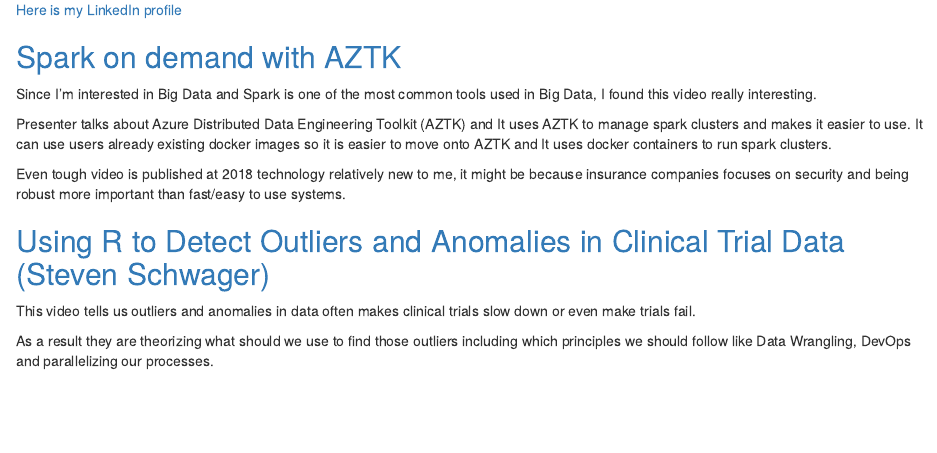
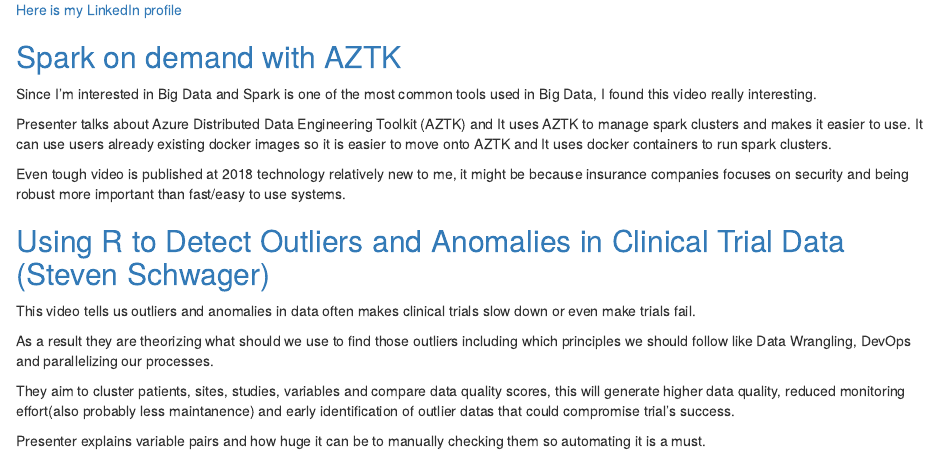
Before and after one commit to pjournal/mef04-uguraskar, an R Markdown document (Week_01_Assignment_01.Rmd): the page in a window 1100 px wide, from 300 px down. The pictures show the output file Week_01_Assignment_01.html that the author committed with the source, opened offline.

Commit message:
Updated Using R to Detect Outliers and Anomalies in Clinical Trial Data (Steven Schwager)
Added more text to Using R to Detect Outliers and Anomalies in Clinical Trial Data (Steven Schwager)

```diff
--- a/Week_01_Assignment_01.Rmd
+++ b/Week_01_Assignment_01.Rmd
@@ -33,3 +33,7 @@
 This video tells us outliers and anomalies in data often makes clinical trials slow down or even make trials fail.
 
 As a result they are theorizing what should we use to find those outliers including which principles we should follow like Data Wrangling, DevOps and parallelizing our processes.
+
+They aim to cluster patients, sites, studies, variables and compare data quality scores, this will generate higher data quality, reduced monitoring effort(also probably less maintanence) and early identification of outlier datas that could compromise trial's success.
+
+Presenter explains variable pairs and how huge it can be to manually checking them so automating it is a must.
```
Also changed, not shown: Week_01_Assignment_01.html.
